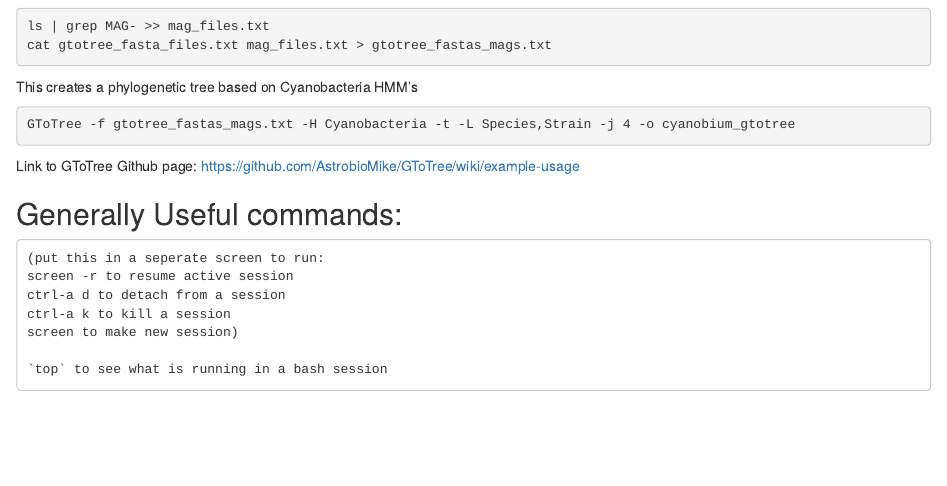
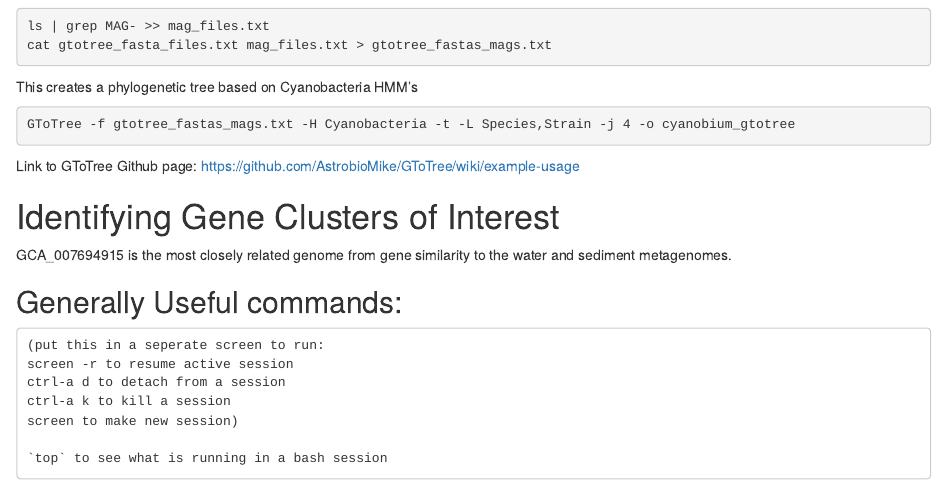
Before and after one commit to sallesyd/Mono-Lake-Metagenome, an R Markdown document (ML_Metagenome_GB21.Rmd): the page in a window 1100 px wide, from 3780 px down. Rendered offline with R 4.5, knitr and Pandoc, with nearby package versions.

Commit message:
Your names are all here. PT

````diff
--- a/ML_Metagenome_GB21.Rmd
+++ b/ML_Metagenome_GB21.Rmd
@@ -214,6 +214,12 @@ GToTree -f gtotree_fastas_mags.txt -H Cyanobacteria -t -L Species,Strain -j 4 -o
 Link to GToTree Github page: https://github.com/AstrobioMike/GToTree/wiki/example-usage
 
 
+# Identifying Gene Clusters of Interest
+
+GCA_007694915 is the most closely related genome from gene similarity to the water and sediment metagenomes.
+
+
+
 ## Generally Useful commands:
 ```{}
 (put this in a seperate screen to run:
````
